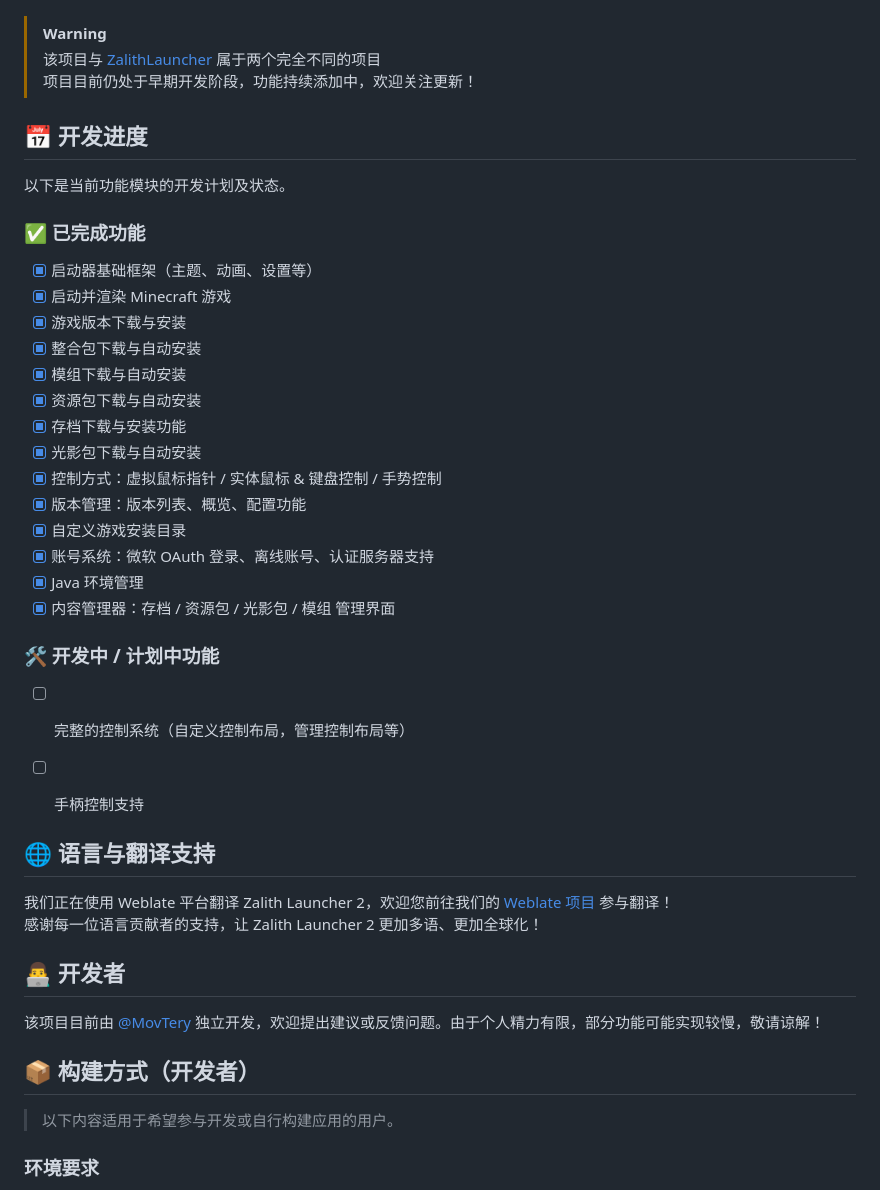
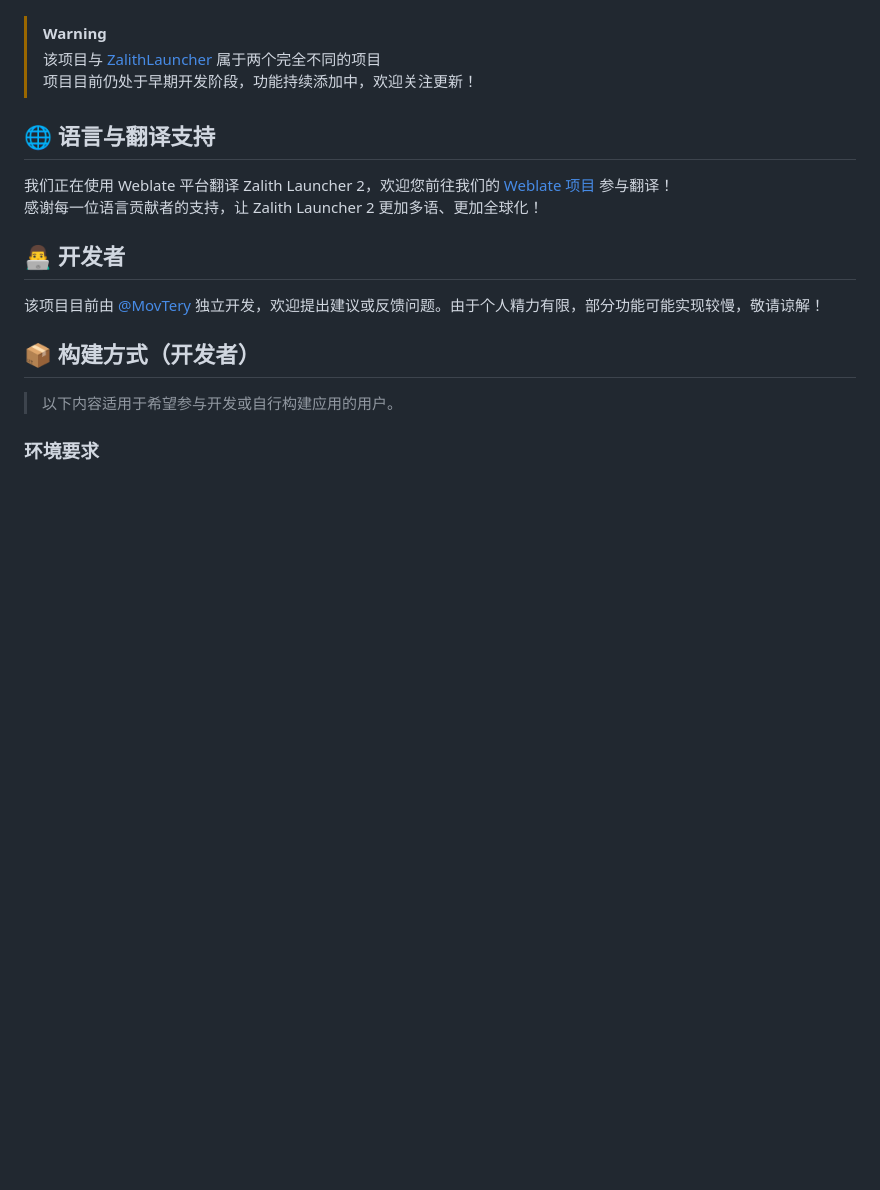
Before and after one commit to Namnarak/CytechLauncher, a Markdown page: README_ZH_CN.md, the part around the change. Drawn GitHub-style; blank space fills up the shorter version.

```diff
--- a/README_ZH_CN.md
+++ b/README_ZH_CN.md
@@ -14,36 +14,6 @@
 > [!WARNING]
 > 该项目与 [ZalithLauncher](https://github.com/ZalithLauncher/ZalithLauncher) 属于两个完全不同的项目
 > 项目目前仍处于早期开发阶段，功能持续添加中，欢迎关注更新！
-
-
-
-
-
-## 📅 开发进度
-
-以下是当前功能模块的开发计划及状态。
-
-### ✅ 已完成功能
-
-* [x] 启动器基础框架（主题、动画、设置等）
-* [x] 启动并渲染 Minecraft 游戏
-* [x] 游戏版本下载与安装
-* [x] 整合包下载与自动安装
-* [x] 模组下载与自动安装
-* [x] 资源包下载与自动安装
-* [x] 存档下载与安装功能
-* [x] 光影包下载与自动安装
-* [x] 控制方式：虚拟鼠标指针 / 实体鼠标 & 键盘控制 / 手势控制
-* [x] 版本管理：版本列表、概览、配置功能
-* [x] 自定义游戏安装目录
-* [x] 账号系统：微软 OAuth 登录、离线账号、认证服务器支持
-* [x] Java 环境管理
-* [x] 内容管理器：存档 / 资源包 / 光影包 / 模组 管理界面
-
-### 🛠️ 开发中 / 计划中功能
-
-* [ ] 完整的控制系统（自定义控制布局，管理控制布局等）
-* [ ] 手柄控制支持
 
 
 
```
Also changed, not shown: README.md (+0 -26 lines), README_ZH_TW.md (+0 -28 lines).
